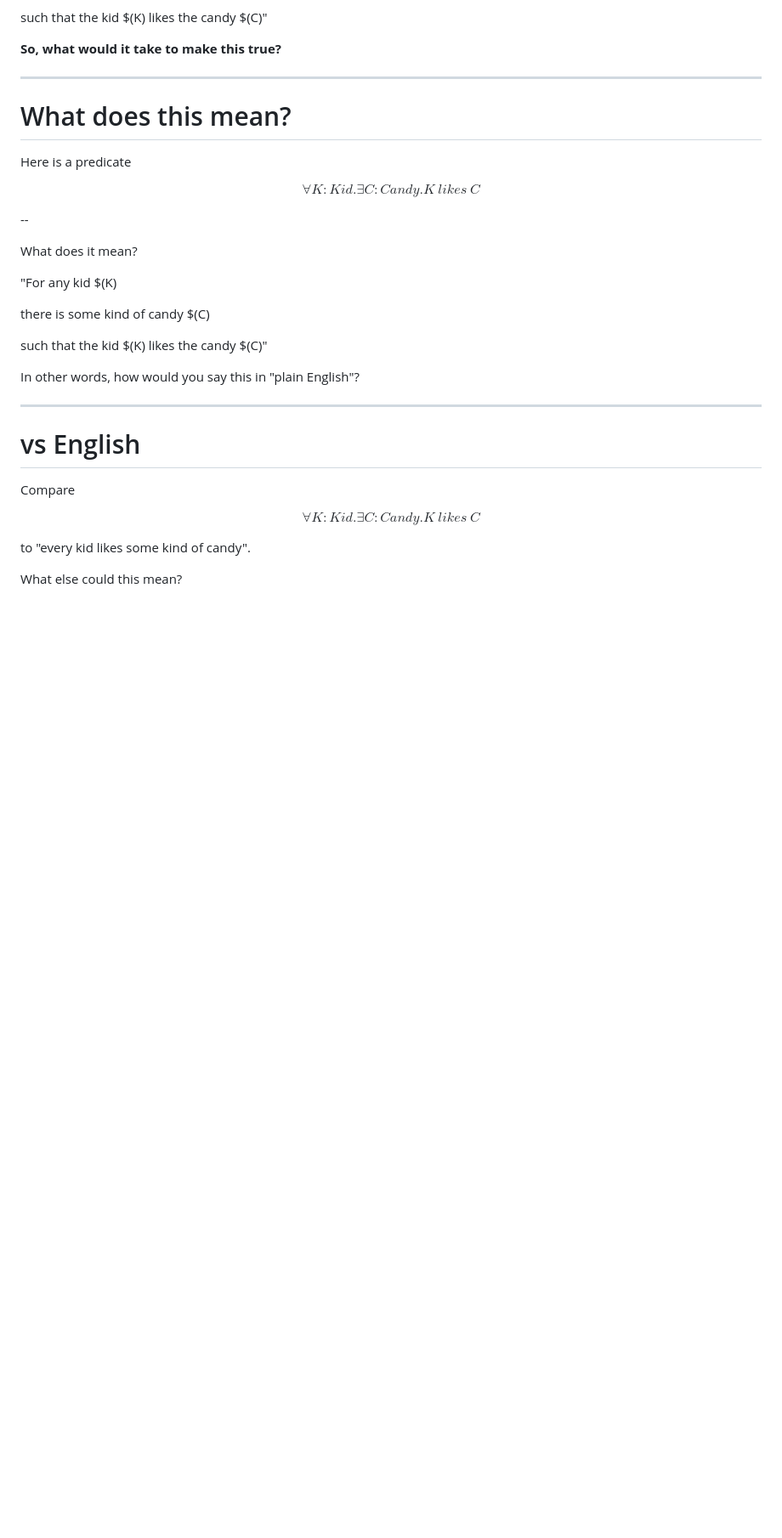
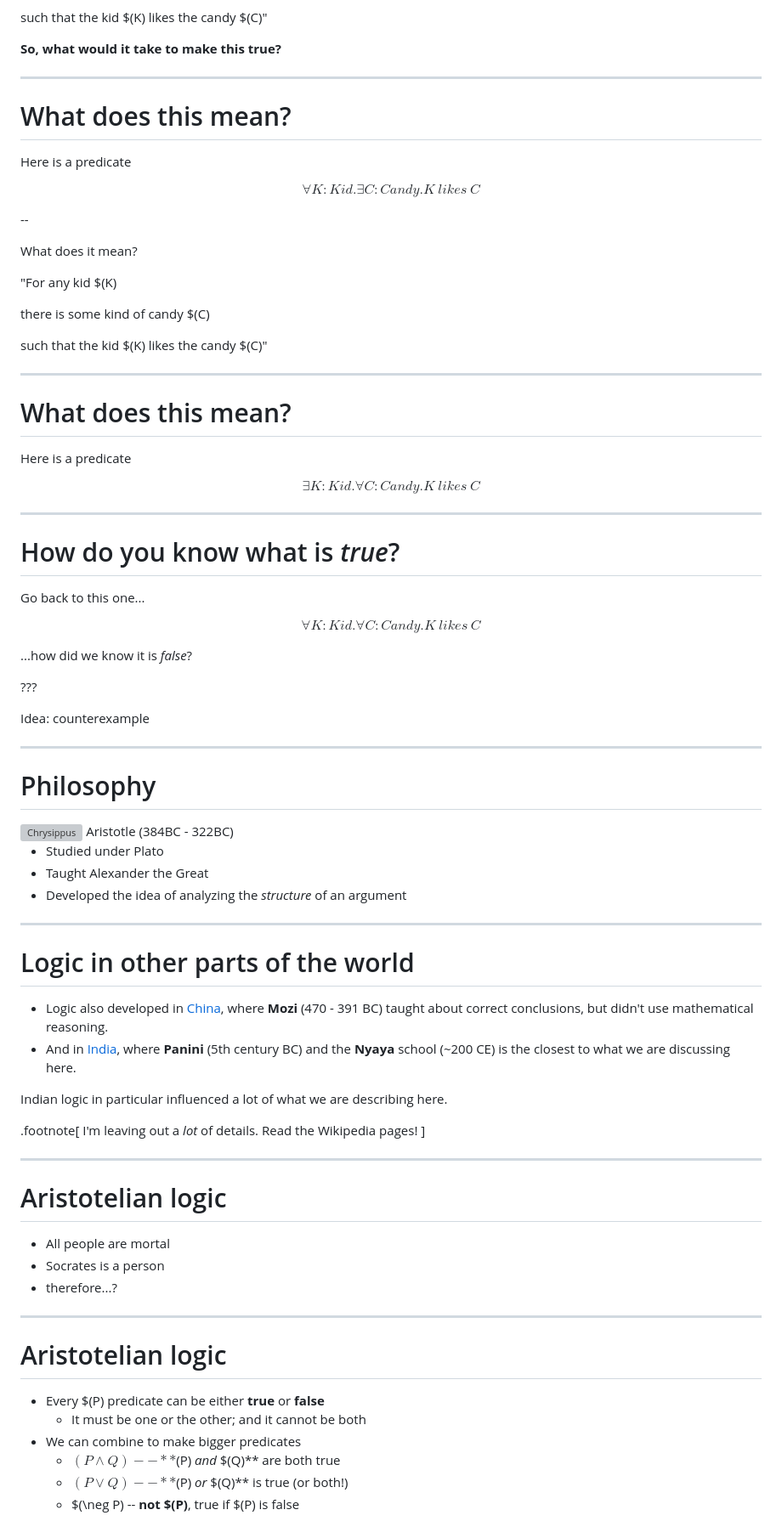
Before and after one commit to nikomatsakis/math-is-more-than-numbers, a Markdown page: index.md, the part around the change. Shown: that part at 85% size. Rendered like a GitHub page; blank space fills up the shorter version; grey boxes are pictures that could not be loaded.

Commit message:
start adding more slides

```diff
--- a/index.md
+++ b/index.md
@@ -174,16 +174,69 @@ there is some kind of candy $(C)
 
 such that the kid $(K) likes the candy $(C)"
 
-In other words, how would you say this in "plain English"?
+---
+
+# What does this mean?
+
+Here is a predicate
+
+$$\exists K:Kid. \forall C:Candy. K\:likes\:C$$
 
 ---
 
-# vs English
+# How do you know what is *true*?
 
-Compare
+Go back to this one...
 
-$$\forall K:Kid. \exists C:Candy. K\:likes\:C$$
+$$\forall K:Kid. \forall C:Candy. K\:likes\:C$$
 
-to "every kid likes some kind of candy".
+...how did we know it is *false*?
 
-What else could this mean?
+???
+
+Idea: counterexample
+
+---
+
+# Philosophy
+
+<div style="float: right; margin-left: 2em; width: 200px;">
+    <img src="./images/Aristotle.jpg" alt="Chrysippus" style="width: 100%;">
+    <span class="small">Aristotle (384BC - 322BC)</span>
+</div>
+
+* Studied under Plato
+* Taught Alexander the Great
+* Developed the idea of analyzing the *structure* of an argument
+
+---
+
+# Logic in other parts of the world
+
+* Logic also developed in [China](https://en.wikipedia.org/wiki/Logic_in_China), where **Mozi** (470 - 391 BC) taught about correct conclusions, but didn't use mathematical reasoning.
+* And in [India](https://en.wikipedia.org/wiki/Logic_in_India), where **Panini** (5th century BC) and the **Nyaya** school (~200 CE) is the closest to what we are discussing here.
+
+Indian logic in particular influenced a lot of what we are describing here.
+
+.footnote[
+    I'm leaving out a *lot* of details. Read the Wikipedia pages!
+]
+
+---
+
+# Aristotelian logic
+
+* All people are mortal
+* Socrates is a person
+* therefore...?
+
+---
+
+# Aristotelian logic
+
+* Every $(P) predicate can be either **true** or **false**
+    * It must be one or the other; and it cannot be both
+* We can combine to make bigger predicates
+    * $(P \wedge Q) -- **$(P) *and* $(Q)** are both true
+    * $(P \vee Q) -- **$(P) *or* $(Q)** is true (or both!)
+    * $(\neg P) -- **not $(P)**, true if $(P) is false
```
Also changed, not shown: images/Chrysippus_bust.jpg (added), 3 other files.
